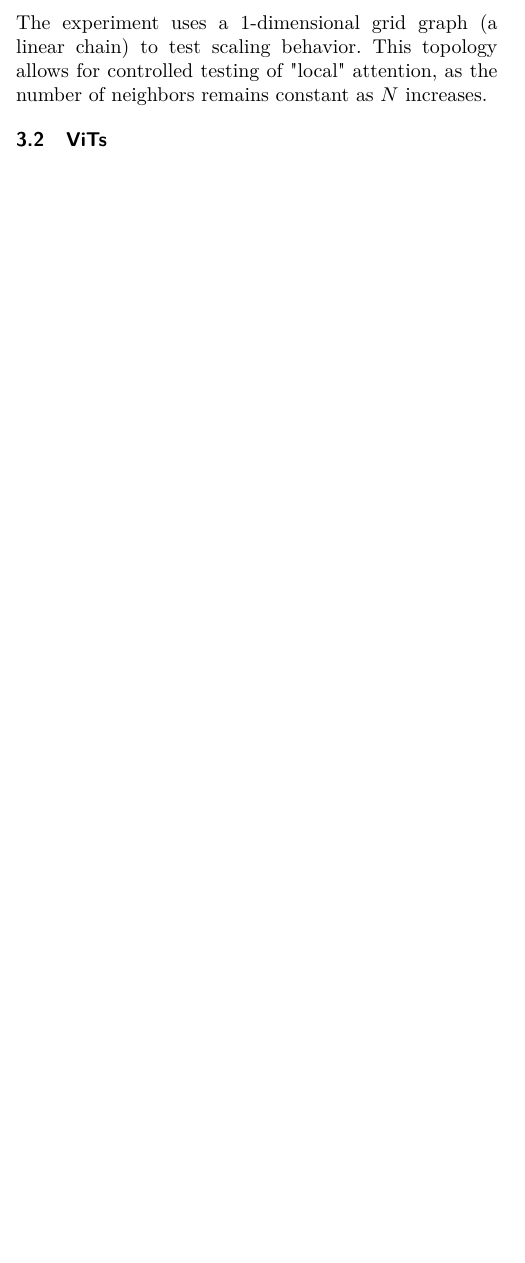
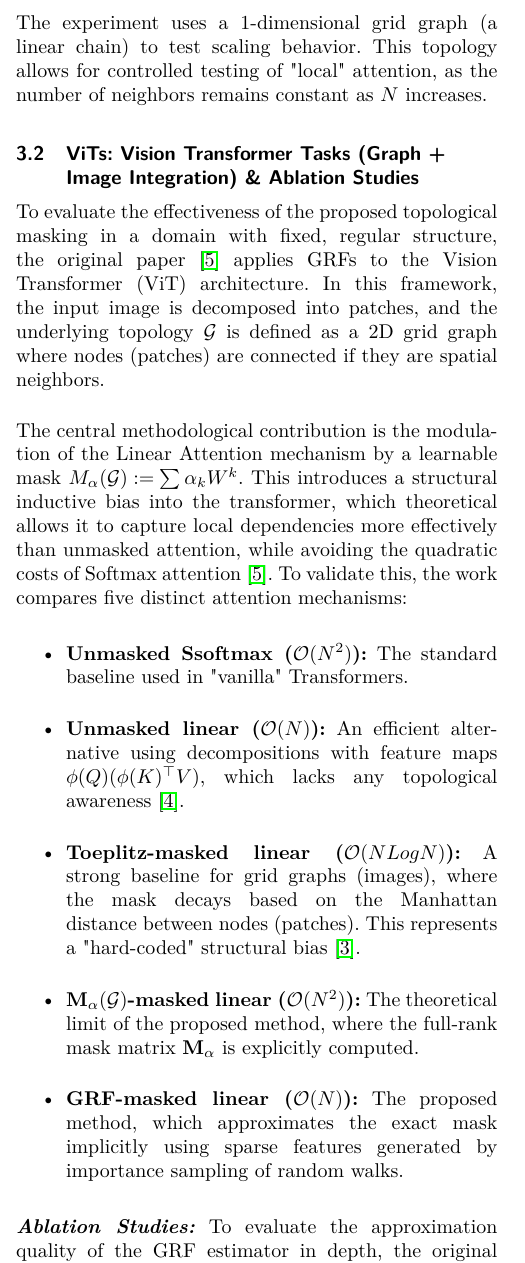
Before and after one commit to USI-Projects-Collection/GDL_Project, a LaTeX document (template/gdl_template.tex, which reads template/inputs/methodology/VITs.tex): part of one column of page 3 of 5 before the commit and part of one column of page 3 of 6 after it, cut so that both start at the same text, the shorter picture padded with empty space. Compiled offline with pdfLaTeX.

Commit message:
ViT methodology

```diff
--- a/template/inputs/methodology/VITs.tex
+++ b/template/inputs/methodology/VITs.tex
@@ -1 +1,16 @@
-\subsection{ViTs}
+\subsection{ViTs: Vision Transformer Tasks (Graph + Image Integration) \& Ablation Studies}
+
+To evaluate the effectiveness of the proposed topological masking in a domain with fixed, regular structure, the original paper \cite{reid2025linear} applies GRFs to the Vision Transformer (ViT) architecture. In this framework, the input image is decomposed into patches, and the underlying topology $\mathcal{G}$ is defined as a 2D grid graph where nodes (patches) are connected if they are spatial neighbors. \\
+
+The central methodological contribution is the modulation of the Linear Attention mechanism by a learnable mask $M_{\alpha}(\mathcal{G}) := \sum \alpha_k W^k$.
+This introduces a structural inductive bias into the transformer, which theoretical allows it to capture local dependencies more effectively than unmasked attention, while avoiding the quadratic costs of Softmax attention \cite{reid2025linear}. To validate this, the work compares five distinct attention mechanisms:
+
+\begin{itemize}
+    \item \textbf{Unmasked Ssoftmax ($\mathcal{O}(N^2)$):} The standard baseline used in "vanilla" Transformers.
+    \item \textbf{Unmasked linear ($\mathcal{O}(N)$):} An efficient alternative using decompositions with feature maps $\phi(Q)(\phi(K)^\top V)$, which lacks any topological awareness \cite{katharopoulos2020transformers}.
+    \item \textbf{Toeplitz-masked linear ($\mathcal{O}(N Log N)$):} A strong baseline for grid graphs (images), where the mask decays based on the Manhattan distance between nodes (patches). This represents a "hard-coded" structural bias \cite{choromanski2022rethinking}.
+    \item $\mathbf{M}_{\alpha}(\mathcal{G})$\textbf{-masked linear ($\mathcal{O}(N^2)$):} The theoretical limit of the proposed method, where the full-rank mask matrix $\mathbf{M}_{\alpha}$ is explicitly computed.
+    \item \textbf{GRF-masked linear ($\mathcal{O}(N)$):} The proposed method, which approximates the exact mask implicitly using sparse features generated by importance sampling of random walks.
+\end{itemize}
+
+\textit{\textbf{Ablation Studies:}} To evaluate the approximation quality of the GRF estimator in depth, the original paper\cite{reid2025linear} includes an ablation study on the number of random walks $n$. The theoretical premise is that increasing $n$ reduces the variance of the mask estimator $\hat{mathbf{M}}$ and thereby improves the approximation of the actual topological mask $\mathbf{M}_{\alpha}$. In this study, $n$ is varied logarithmically to verify whether the performance converges to the $\mathbf{M}_{\alpha}(\mathcal{G})$\textbf{-masked linear} baseline, isolating the trade-off between accuracy (estimator variance) and computational cost (feature sparsity).
```
